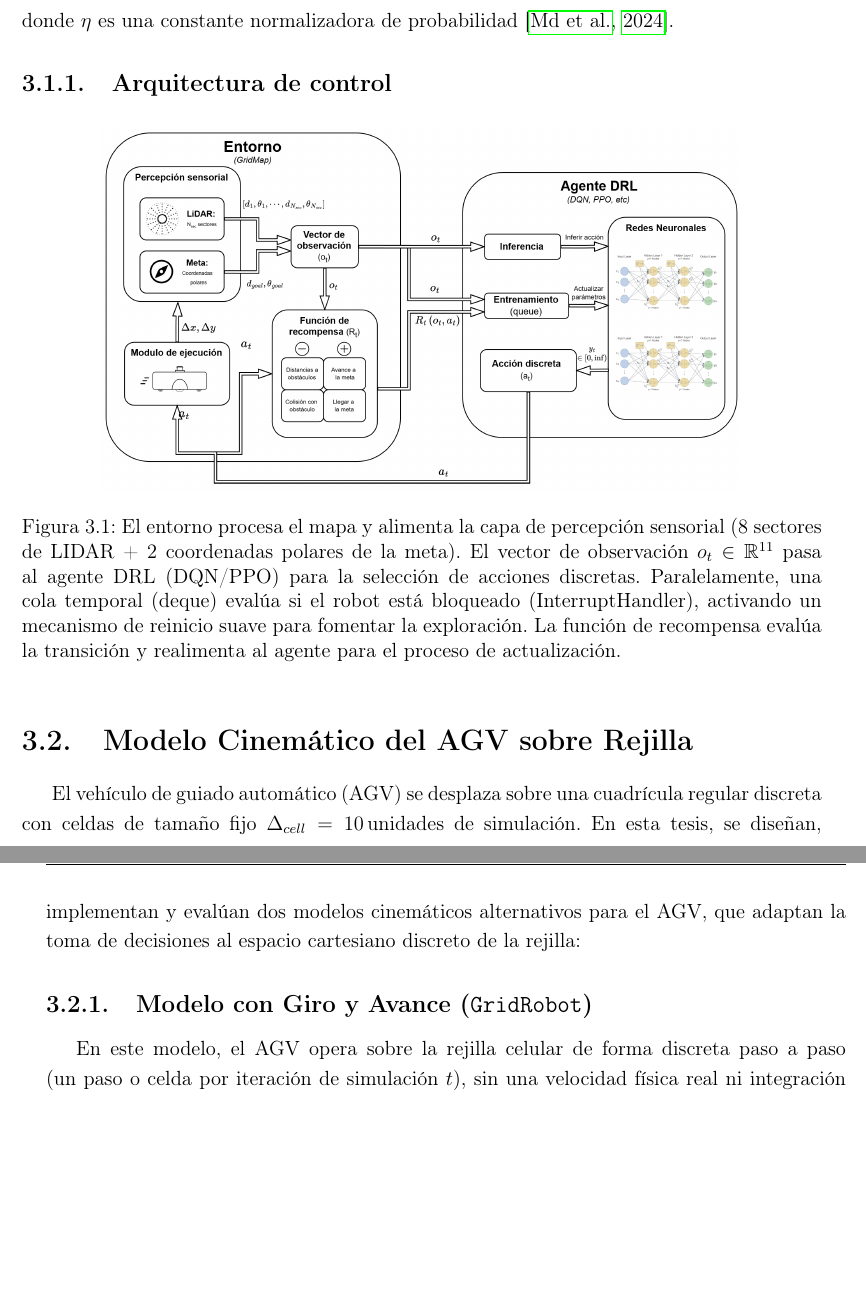
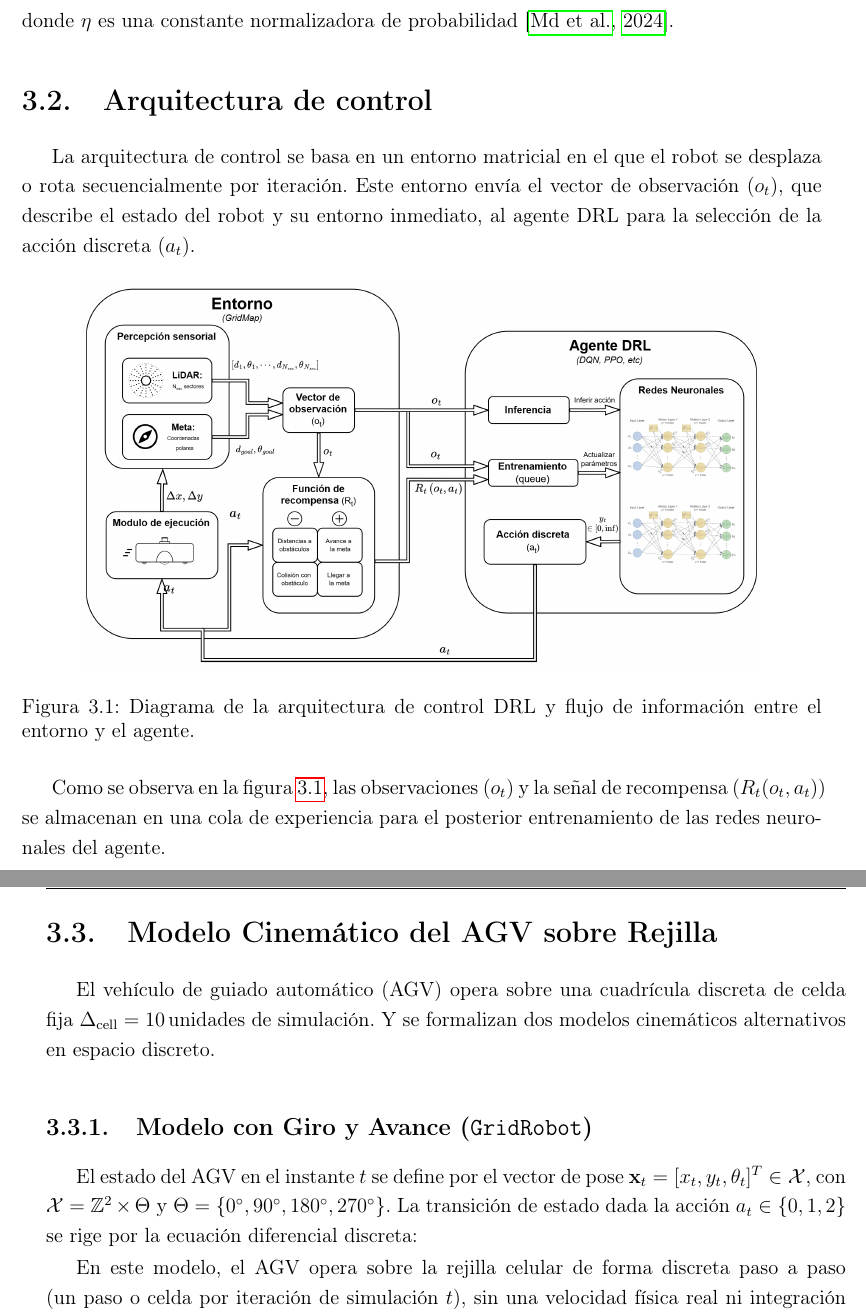
Before and after one commit to martinrteran/Documento_TFM, a LaTeX book (Documento_maestro.tex, which reads capitulos/3.materiales_y_metodos.tex): two parts of pages 26 and 27 of 50, joined at a grey line, cut so that both start at the same text, the shorter picture padded with empty space. Compiled offline with pdfLaTeX.

Commit message:
no message

```diff
--- a/Documento_maestro.tex
+++ b/Documento_maestro.tex
@@ -78,6 +78,14 @@
 \input{otros/glosario}
 
 
+% Comandos
+\newcommand{\fig}[1]{figura~\ref{#1}}
+% Definición del comando para ecuaciones
+\newcommand{\eq}[1]{ecuación~\eqref{#1}}
+
+% O si prefieres referenciar solo la sigla con el número entre paréntesis:
+% \newcommand{\eq}[1]{Eq.~\eqref{#1}}
+
 \begin{document}
 % \glsaddall
 \frontmatter
--- a/capitulos/3.materiales_y_metodos.tex
+++ b/capitulos/3.materiales_y_metodos.tex
@@ -19,18 +19,24 @@ Ante la falta de observabilidad completa del estado geométrico $s_t$, el agente
     b_{t+1}(s') = \eta \, O(o_{t+1} | s', a_t) \sum_{s \in S} T(s'|s, a_t) b_t(s)
 \end{equation}
 donde $\eta$ es una constante normalizadora de probabilidad \citep{md2024novel}.
-\subsection{Arquitectura de control}
-\begin{figure}[hptb]
+\section{Arquitectura de control}
+La arquitectura de control se basa en un entorno matricial en el que el robot se desplaza o rota secuencialmente por iteración. Este entorno envía el vector de observación ($o_t$), que describe el estado del robot y su entorno inmediato, al agente DRL para la selección de la acción discreta ($a_t$).
+
+\begin{figure}[htbp]
     \centering
-    \includegraphics[width=0.8\linewidth]{imagenes/TFM_Control}
-    \caption[Arquitectura de control DRL]{El entorno procesa el mapa y alimenta la capa de percepción sensorial (8 sectores de LIDAR + 2 coordenadas polares de la meta). El vector de observación $o_t \in \mathbb{R}^{11}$ pasa al agente DRL (DQN/PPO) para la selección de acciones discretas. Paralelamente, una cola temporal (deque) evalúa si el robot está bloqueado (InterruptHandler), activando un mecanismo de reinicio suave para fomentar la exploración. La función de recompensa evalúa la transición y realimenta al agente para el proceso de actualización.}
+    \includegraphics[width=0.85\linewidth]{imagenes/TFM_Control}
+    \caption[Arquitectura de control DRL]{Diagrama de la arquitectura de control DRL y flujo de información entre el entorno y el agente.}
     \label{fig:tfmcontrol}
 \end{figure}
 
+Como se observa en la \fig{fig:tfmcontrol}, las observaciones ($o_t$) y la señal de recompensa ($R_t(o_t,a_t)$) se almacenan en una cola de experiencia para el posterior entrenamiento de las redes neuronales del agente.
+
 \section{Modelo Cinemático del AGV sobre Rejilla}
-El vehículo de guiado automático (AGV) se desplaza sobre una cuadrícula regular discreta con celdas de tamaño fijo $\Delta_{cell} = 10$\,unidades de simulación. En esta tesis, se diseñan, implementan y evalúan dos modelos cinemáticos alternativos para el AGV, que adaptan la toma de decisiones al espacio cartesiano discreto de la rejilla:
+El vehículo de guiado automático (AGV) opera sobre una cuadrícula discreta de celda fija $\Delta_{\text{cell}} = 10$\,unidades de simulación. Y se formalizan dos modelos cinemáticos alternativos en espacio discreto.
 
 \subsection{Modelo con Giro y Avance (\texttt{GridRobot})}
+El estado del AGV en el instante $t$ se define por el vector de pose $\mathbf{x}_t = [x_t, y_t, \theta_t]^T \in \mathcal{X}$, con $\mathcal{X} = \mathbb{Z}^2 \times \Theta$ y $\Theta = \{0^\circ, 90^\circ, 180^\circ, 270^\circ\}$. La transición de estado dada la acción $a_t \in \{0, 1, 2\}$ se rige por la ecuación diferencial discreta:
+
 En este modelo, el AGV opera sobre la rejilla celular de forma discreta paso a paso (un paso o celda por iteración de simulación $t$), sin una velocidad física real ni integración temporal continua. La pose del robot se define en cada iteración mediante el vector discreto de tres estados:
 \begin{equation}
     \mathbf{x}_t = [x_{t}, y_{t}, \theta_t]^T \in \mathbb{Z}^2 \times \{0, 90^\circ, 180^\circ, 270^\circ\}
```
Also changed, not shown: capitulos/1.introduccion.tex (+1 -1 lines), Documento_maestro.pdf, capitulos/3.materiales_y_metodos.tex (2 more changed lines).
